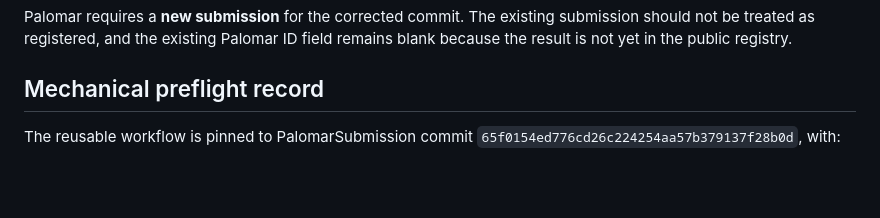
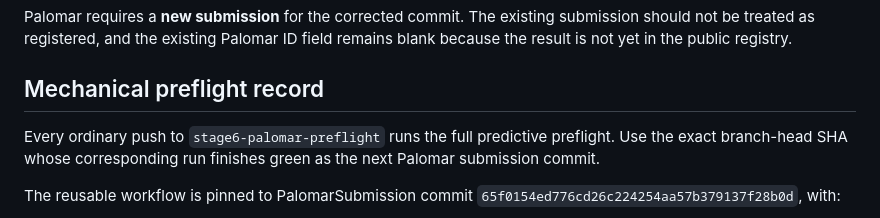
Before and after one commit to jfairfaxball-348/Greedy-Uniformity-on-Trees, a Markdown page: HANDOVER.md, the part around the change. Drawn GitHub-style; blank space fills up the shorter version.

Commit message:
Stage 6: trigger corrected Palomar full preflight

```diff
--- a/HANDOVER.md
+++ b/HANDOVER.md
@@ -95,6 +95,8 @@ field remains blank because the result is not yet in the public registry.
 
 ## Mechanical preflight record
 
+Every ordinary push to `stage6-palomar-preflight` runs the full predictive preflight. Use the exact branch-head SHA whose corresponding run finishes green as the next Palomar submission commit.
+
 The reusable workflow is pinned to PalomarSubmission commit
 `65f0154ed776cd26c224254aa57b379137f28b0d`, with:
 
```
